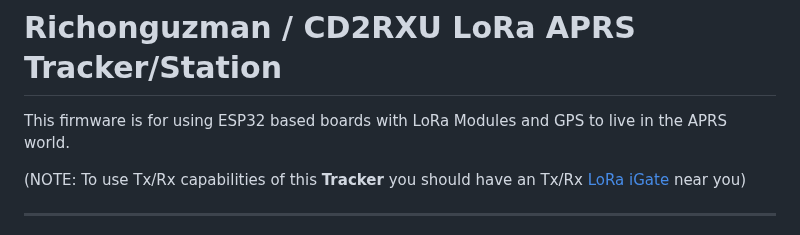
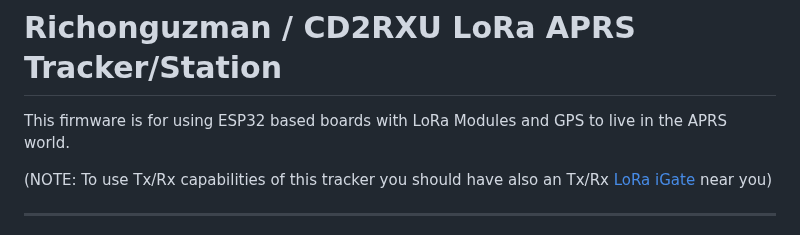
Before and after one commit to 9M2PJU/LoRa_APRS_Tracker, a Markdown page: README.md, the part around the change. GitHub-like rendering.

Commit message:
update1.3

```diff
--- a/README.md
+++ b/README.md
@@ -2,7 +2,7 @@
 
 This firmware is for using ESP32 based boards with LoRa Modules and GPS to live in the APRS world.
 
-(NOTE: To use Tx/Rx capabilities of this **Tracker** you should have an Tx/Rx <a href="https://github.com/richonguzman/LoRa_APRS_iGate" target="_blank">LoRa iGate</a> near you)
+(NOTE: To use Tx/Rx capabilities of this tracker you should have also an Tx/Rx <a href="https://github.com/richonguzman/LoRa_APRS_iGate" target="_blank">LoRa iGate</a> near you)
 
 ____________________________________________________
 - NOW WE HAVE A MENU !!! (just pushing the central button IO38)
```
